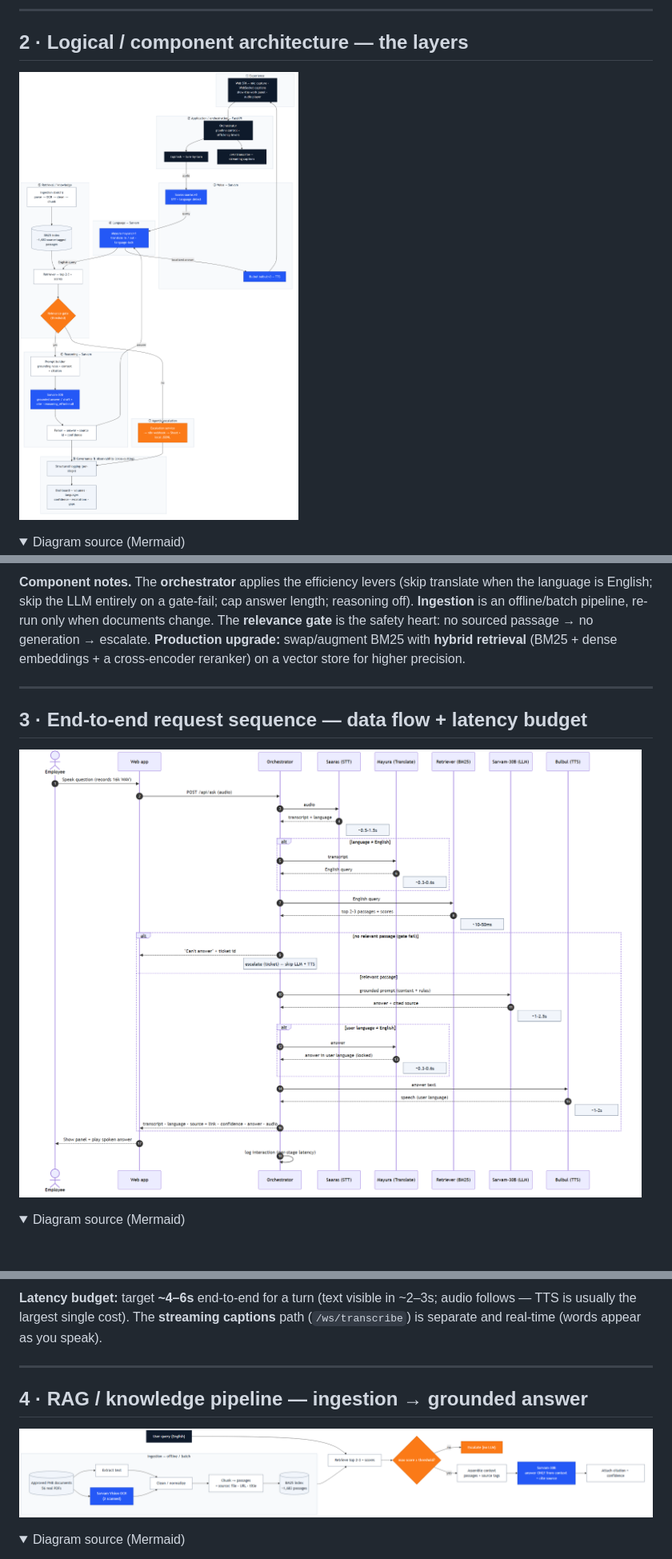
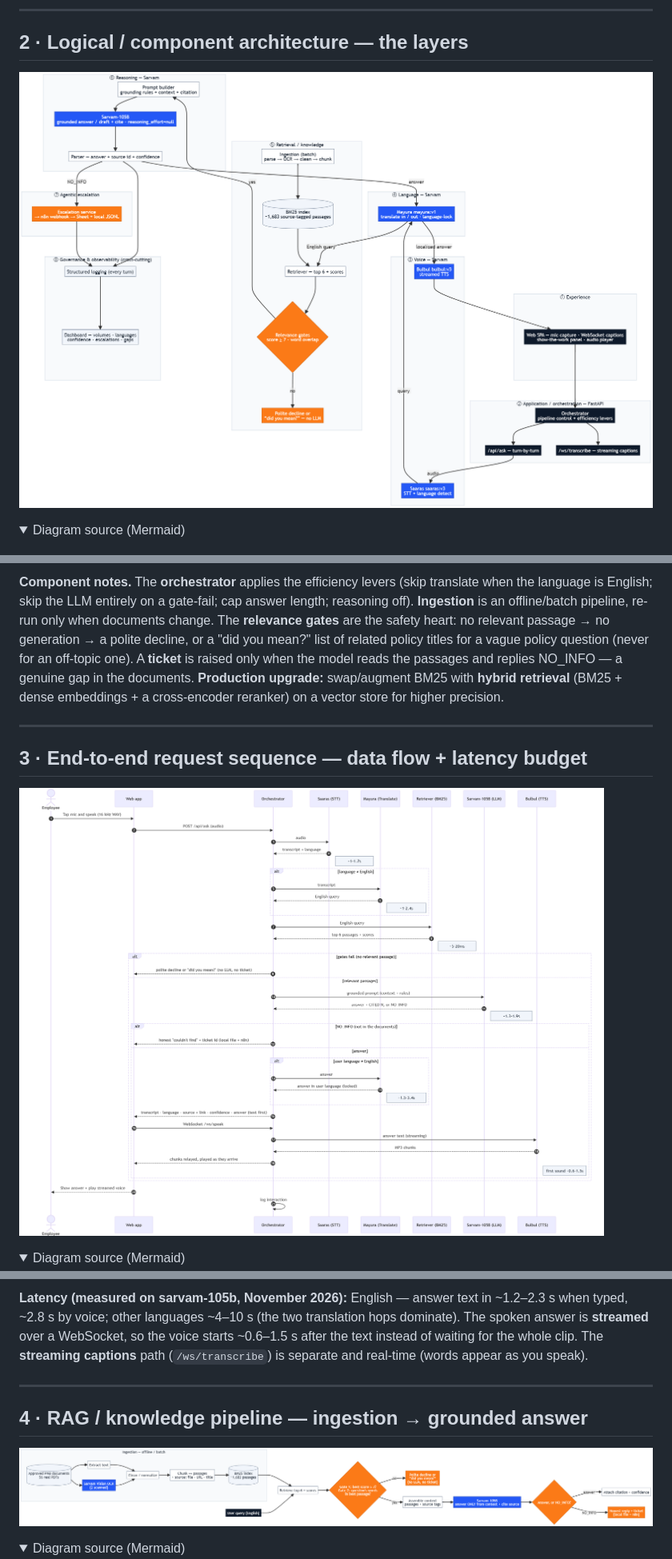
Before and after one commit to vihb09/pnb-sahayak, a Markdown page: docs/architecture.md, 3 parts joined by grey strips. Shown at 80% size. Rendered like a GitHub page; pictures changed too: docs/diagrams/2-component-architecture.png, docs/diagrams/3-request-sequence.png, docs/diagrams/4-rag-pipeline.png; folded sections open; blank space fills up the shorter version.

```diff
--- a/docs/architecture.md
+++ b/docs/architecture.md
@@ -135,7 +137,10 @@ flowchart TB
 **Component notes.** The **orchestrator** applies the efficiency levers (skip translate when
 the language is English; skip the LLM entirely on a gate-fail; cap answer length; reasoning
 off). **Ingestion** is an offline/batch pipeline, re-run only when documents change. The
-**relevance gate** is the safety heart: no sourced passage → no generation → escalate.
+**relevance gates** are the safety heart: no relevant passage → no generation → a polite decline,
+or a "did you mean?" list of related policy titles for a vague policy question (never for an
+off-topic one). A **ticket** is raised only when the model reads the passages and replies
+NO_INFO — a genuine gap in the documents.
 **Production upgrade:** swap/augment BM25 with **hybrid retrieval** (BM25 + dense embeddings +
 a cross-encoder reranker) on a vector store for higher precision.
 
@@ -196,9 +206,11 @@ sequenceDiagram
 
 </details>
 
-**Latency budget:** target **~4–6s** end-to-end for a turn (text visible in ~2–3s; audio
-follows — TTS is usually the largest single cost). The **streaming captions** path
-(`/ws/transcribe`) is separate and real-time (words appear as you speak).
+**Latency (measured on sarvam-105b, November 2026):** English — answer text in ~1.2–2.3 s when
+typed, ~2.8 s by voice; other languages ~4–10 s (the two translation hops dominate). The spoken
+answer is **streamed** over a WebSocket, so the voice starts ~0.6–1.5 s after the text instead of
+waiting for the whole clip. The **streaming captions** path (`/ws/transcribe`) is separate and
+real-time (words appear as you speak).
 
 ---
 
```
Also changed, not shown: other parts of docs/architecture.md (+55 -40 lines), README.md (+3 -1 lines), docs/diagrams/5-escalation-workflow.png, docs/diagrams/6-deployment.png, 2 other files.
